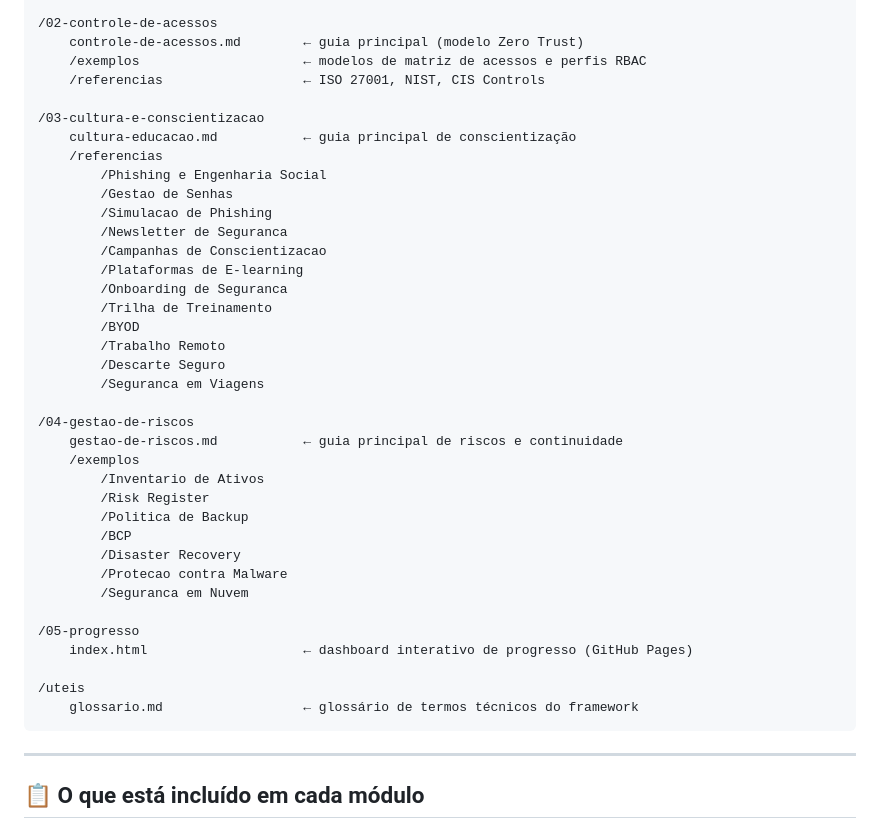
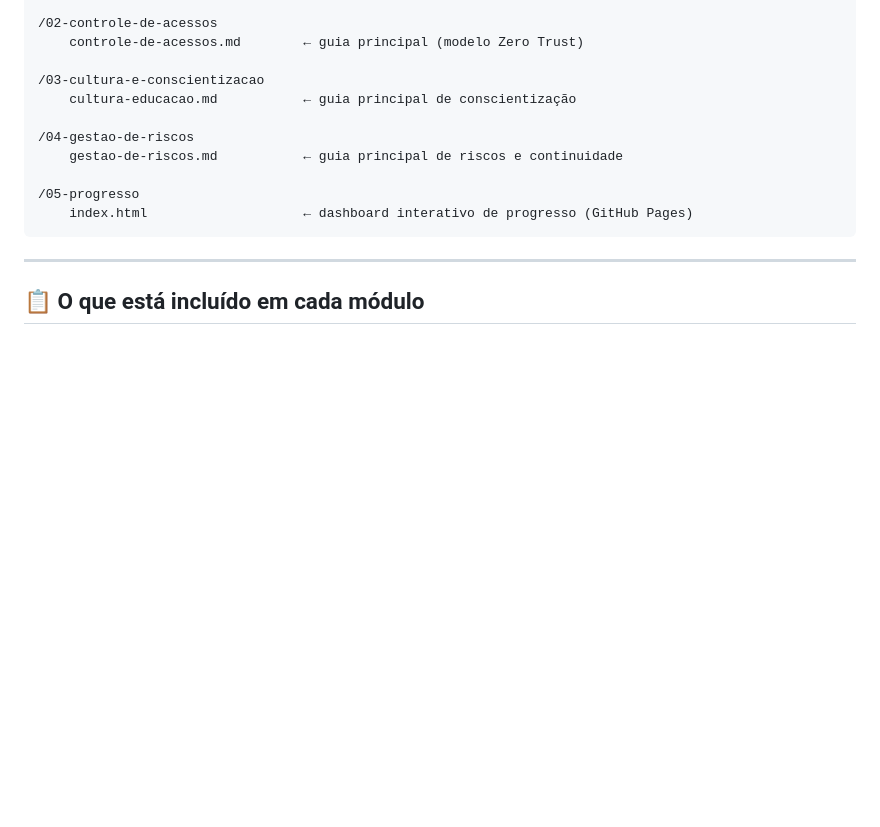
Before and after one commit to lucksnery/data-trust, a Markdown page: README.md, the part around the change. Rendered like a GitHub page; blank space fills up the shorter version.

````diff
--- a/README.md
+++ b/README.md
@@ -81,41 +81,15 @@ PLAN → DO → CHECK → ACT → (reinicia)
 
 /02-controle-de-acessos
     controle-de-acessos.md        ← guia principal (modelo Zero Trust)
-    /exemplos                     ← modelos de matriz de acessos e perfis RBAC
-    /referencias                  ← ISO 27001, NIST, CIS Controls
 
 /03-cultura-e-conscientizacao
     cultura-educacao.md           ← guia principal de conscientização
-    /referencias
-        /Phishing e Engenharia Social
-        /Gestao de Senhas
-        /Simulacao de Phishing
-        /Newsletter de Seguranca
-        /Campanhas de Conscientizacao
-        /Plataformas de E-learning
-        /Onboarding de Seguranca
-        /Trilha de Treinamento
-        /BYOD
-        /Trabalho Remoto
-        /Descarte Seguro
-        /Seguranca em Viagens
 
 /04-gestao-de-riscos
     gestao-de-riscos.md           ← guia principal de riscos e continuidade
-    /exemplos
-        /Inventario de Ativos
-        /Risk Register
-        /Politica de Backup
-        /BCP
-        /Disaster Recovery
-        /Protecao contra Malware
-        /Seguranca em Nuvem
 
 /05-progresso
     index.html                    ← dashboard interativo de progresso (GitHub Pages)
-
-/uteis
-    glossario.md                  ← glossário de termos técnicos do framework
 ```
 
 ---
````
